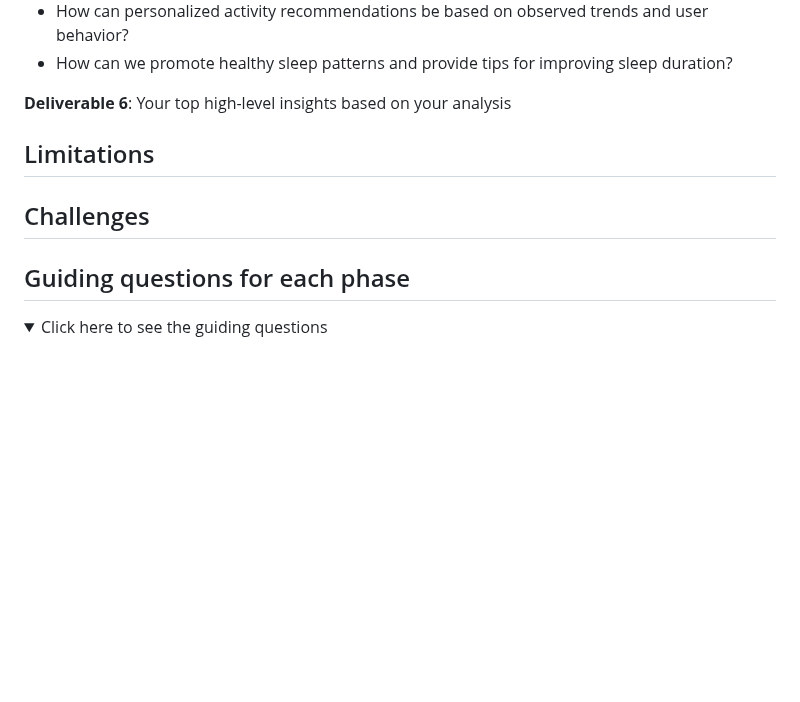
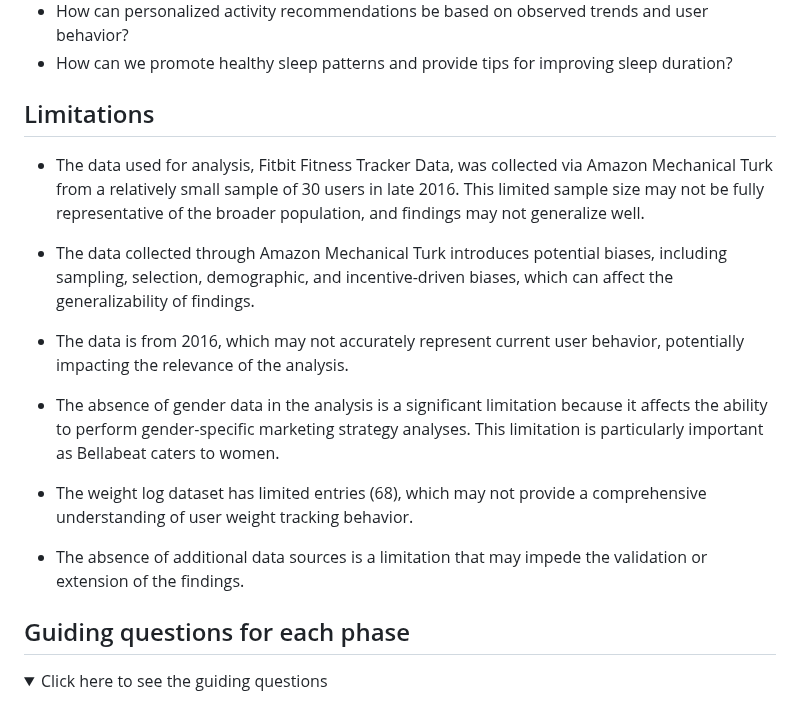
Before and after one commit to angelhumano/google_analytics_cert_capstone, a Markdown page: README.md, the part around the change. GitHub-like rendering; folded sections open; blank space fills up the shorter version.

```diff
--- a/README.md
+++ b/README.md
@@ -217,12 +217,21 @@ Some ideas to discuss with the product development team:
 - How can we promote healthy sleep patterns and provide tips for improving sleep duration?
 
 
-**Deliverable 6**: Your top high-level insights based on your analysis
+## Limitations
+
+  - The data used for analysis, Fitbit Fitness Tracker Data, was collected via Amazon Mechanical Turk from a relatively small sample of 30 users in late 2016. This limited sample size may not be fully representative of the broader population, and findings may not generalize well.
+
+  - The data collected through Amazon Mechanical Turk introduces potential biases, including sampling, selection, demographic, and incentive-driven biases, which can affect the generalizability of findings.
+
+  - The data is from 2016, which may not accurately represent current user behavior, potentially impacting the relevance of the analysis.
+
+  - The absence of gender data in the analysis is a significant limitation because it affects the ability to perform gender-specific marketing strategy analyses. This limitation is particularly important as Bellabeat caters to women.
+
+  - The weight log dataset has limited entries (68), which may not provide a comprehensive understanding of user weight tracking behavior.
+
+  - The absence of additional data sources is a limitation that may impede the validation or extension of the findings.
 
 
-## Limitations
-
-## Challenges
 
 ## Guiding questions for each phase
 
```
